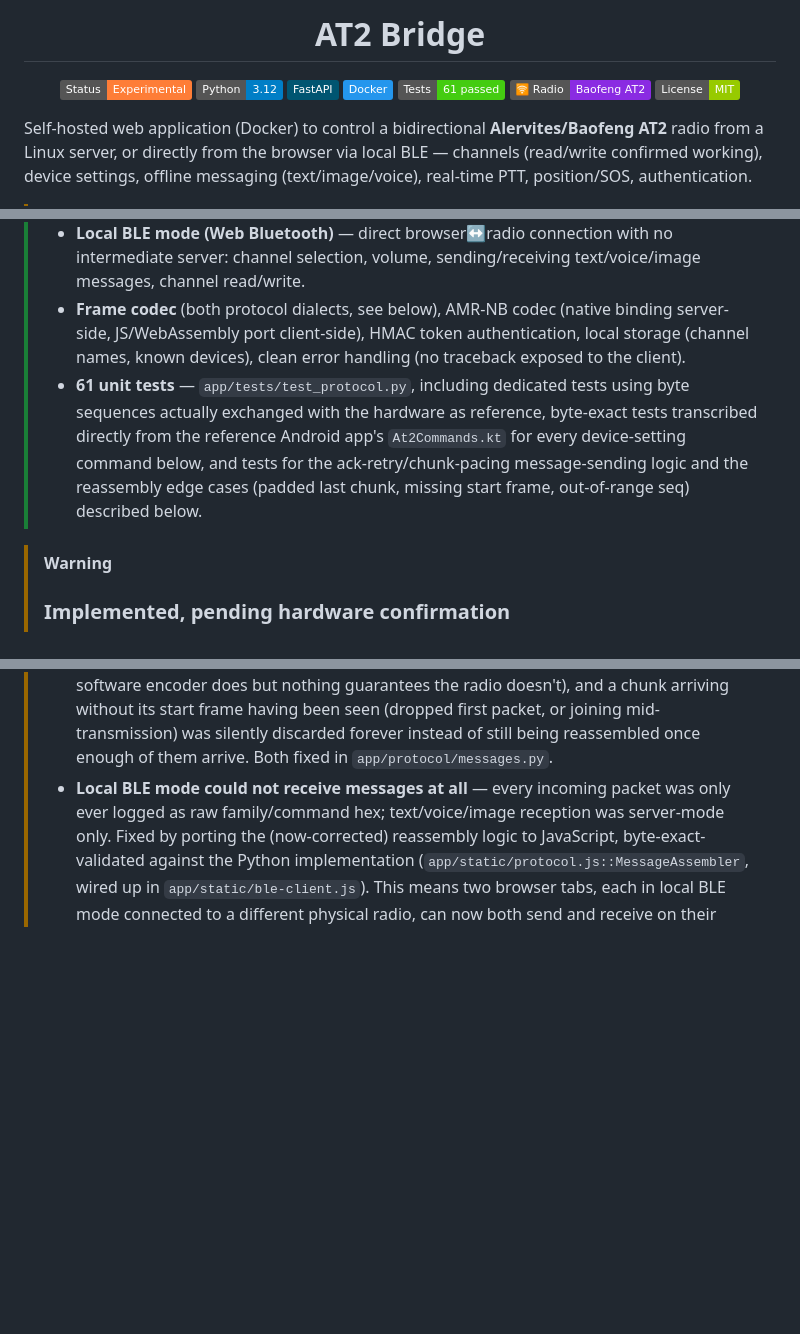
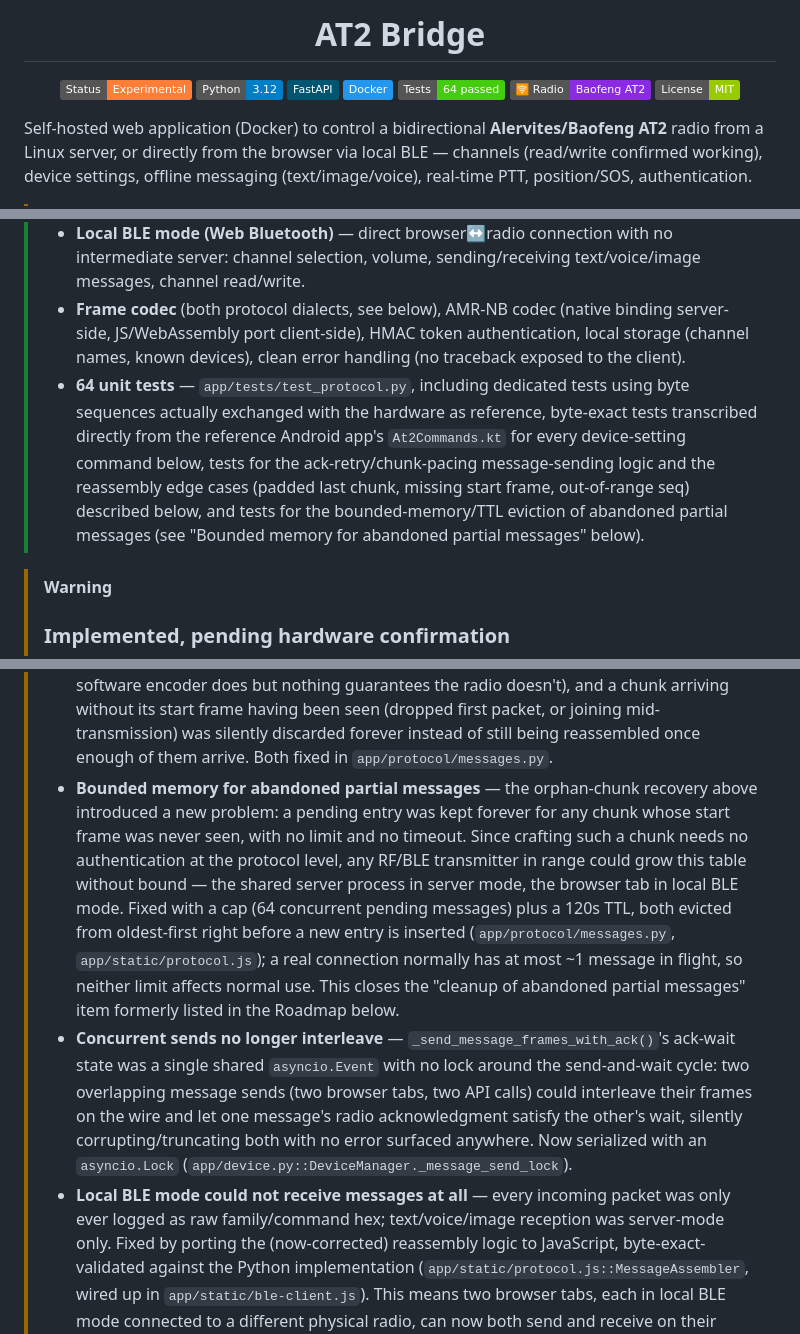
Before and after one commit to dx9674hnxw-spec/at2-bridge, a Markdown page: README.md, 3 parts joined by grey strips. Drawn GitHub-style; badges without logos; blank space fills up the shorter version.

Commit message:
Update README with test count and feature details
Updated unit test count from 61 to 64 and improved details on testing and messaging features.

```diff
--- a/README.md
+++ b/README.md
@@ -1,4 +1,4 @@
-<h1 align="center">AT2 Bridge</h1>
+  <h1 align="center">AT2 Bridge</h1>
 
 <p align="center">
   <!-- Status -->
@@ -14,7 +14,7 @@
   <img alt="Docker" src="https://img.shields.io/badge/Docker-2496ED?style=flat&logo=docker&logoColor=white" />
 
   <!-- Tests -->
-  <img alt="Tests" src="https://img.shields.io/badge/Tests-61_passed-success.svg?logo=pytest" />
+  <img alt="Tests" src="https://img.shields.io/badge/Tests-64_passed-success.svg?logo=pytest" />
 
   <!-- Hardware -->
   <img alt="Radio" src="https://img.shields.io/badge/🛜_Radio-Baofeng_AT2-8A2BE2.svg" />
@@ -43,7 +43,7 @@ Self-hosted web application (Docker) to control a bidirectional **Alervites/Baof
 >- **Offline text/voice/image messaging** (server mode) — construction, decoding, and reassembly of all three formats.
 >- **Local BLE mode (Web Bluetooth)** — direct browser↔radio connection with no intermediate server: channel selection, volume, sending/receiving text/voice/image messages, channel read/write.
 >- **Frame codec** (both protocol dialects, see below), AMR-NB codec (native binding server-side, JS/WebAssembly port client-side), HMAC token authentication, local storage (channel names, known devices), clean error handling (no traceback exposed to the client).
->- **61 unit tests** — `app/tests/test_protocol.py`, including dedicated tests using byte sequences actually exchanged with the hardware as reference, byte-exact tests transcribed directly from the reference Android app's `At2Commands.kt` for every device-setting command below, and tests for the ack-retry/chunk-pacing message-sending logic and the reassembly edge cases (padded last chunk, missing start frame, out-of-range seq) described below.
+>- **64 unit tests** — `app/tests/test_protocol.py`, including dedicated tests using byte sequences actually exchanged with the hardware as reference, byte-exact tests transcribed directly from the reference Android app's `At2Commands.kt` for every device-setting command below, tests for the ack-retry/chunk-pacing message-sending logic and the reassembly edge cases (padded last chunk, missing start frame, out-of-range seq) described below, and tests for the bounded-memory/TTL eviction of abandoned partial messages (see "Bounded memory for abandoned partial messages" below).
 
 > [!WARNING]
 >###  Implemented, pending hardware confirmation
@@ -59,6 +59,8 @@ Self-hosted web application (Docker) to control a bidirectional **Alervites/Baof
 >  - **Sending reliability** — was fire-and-forget (each frame sent with a fixed delay, no check that the radio actually got it); now every frame is sent and its ack awaited before the next one goes out, with up to 3 retries on a dropped frame (`app/device.py::_send_message_frames_with_ack`, `app/static/ble-client.js::sendFramesWithAck`) — ported from `At2ProtocolExecutor.kt::sendOfflineBusinessFrameWithAck`. A send that ultimately fails now raises a clear error instead of silently losing frames.
 >  - **Missing inter-chunk pacing, confirmed live 05/09/2026** — even with the ack-retry above, image messages never arrived on the receiving radio at all, and voice messages arrived as a corrupt partial reassembly, while short text messages worked fine. Root cause: the ack we wait for only confirms the radio *queued* a chunk over BLE, not that it finished actually keying up and transmitting it over RF — so chunks were pushed to the radio far faster than it can physically send them on air, and most of a large message's chunks never left the radio at all. Fixed by porting the reference app's fixed-cadence chunk pacing (`At2ProtocolExecutor.kt`'s `OFFLINE_*_CHUNK_PERIOD_MS`/`delayUntil`, ~360-400ms between chunks depending on message type) into both `app/device.py::_send_message_frames_with_ack` and `app/static/ble-client.js::sendFramesWithAck`, on top of (not instead of) the ack-retry.
 >  - **Reassembly correctness** — two real bugs, fixed by comparing against `OfflineMessageAssembler.kt`: reassembled messages were never trimmed to their self-declared length (risking trailing garbage if the radio pads its last chunk, which neither software encoder does but nothing guarantees the radio doesn't), and a chunk arriving without its start frame having been seen (dropped first packet, or joining mid-transmission) was silently discarded forever instead of still being reassembled once enough of them arrive. Both fixed in `app/protocol/messages.py`.
+>  - **Bounded memory for abandoned partial messages** — the orphan-chunk recovery above introduced a new problem: a pending entry was kept forever for any chunk whose start frame was never seen, with no limit and no timeout. Since crafting such a chunk needs no authentication at the protocol level, any RF/BLE transmitter in range could grow this table without bound — the shared server process in server mode, the browser tab in local BLE mode. Fixed with a cap (64 concurrent pending messages) plus a 120s TTL, both evicted from oldest-first right before a new entry is inserted (`app/protocol/messages.py`, `app/static/protocol.js`); a real connection normally has at most ~1 message in flight, so neither limit affects normal use. This closes the "cleanup of abandoned partial messages" item formerly listed in the Roadmap below.
+>  - **Concurrent sends no longer interleave** — `_send_message_frames_with_ack()`'s ack-wait state was a single shared `asyncio.Event` with no lock around the send-and-wait cycle: two overlapping message sends (two browser tabs, two API calls) could interleave their frames on the wire and let one message's radio acknowledgment satisfy the other's wait, silently corrupting/truncating both with no error surfaced anywhere. Now serialized with an `asyncio.Lock` (`app/device.py::DeviceManager._message_send_lock`).
 >  - **Local BLE mode could not receive messages at all** — every incoming packet was only ever logged as raw family/command hex; text/voice/image reception was server-mode only. Fixed by porting the (now-corrected) reassembly logic to JavaScript, byte-exact-validated against the Python implementation (`app/static/protocol.js::MessageAssembler`, wired up in `app/static/ble-client.js`). This means two browser tabs, each in local BLE mode connected to a different physical radio, can now both send and receive on their respective radio.
 >  - **Local BLE mode could not send voice or image messages at all** (text only) — there was no AMR encoder or image resizer running anywhere near the browser for this path (server mode has Pillow + a native AMR binding to do it). Fixed: voice notes are AMR-encoded client-side via the same codec already used for live PTT (`AT2BleClient.sendVoice()`), and images are resized/re-encoded client-side via `<canvas>` to match the server's target (300px long edge, JPEG quality ~75) before sending (`AT2BleClient.sendImage()`) — both byte-exact-validated (JS-encode → Python-decode) against `app/protocol/messages.py`.
 >  - **UI rewritten** as grouped conversations — one thread per radio channel (channels double as chat rooms, ATAK VX-inspired, brought closer to `Demo/at2-bridge-demo-v6.html`'s mockup): a channel sidebar, a live status grid (frequency/mode/tone/encryption) for the selected channel, an inline volume slider, and selecting a channel there actually switches the radio's active channel (shared state with the Channels/PTT tabs). Message history now persists locally (`localStorage`) across reloads — there was no persistence at all before.
```
Also changed, not shown: other parts of README.md (+0 -1 lines).
